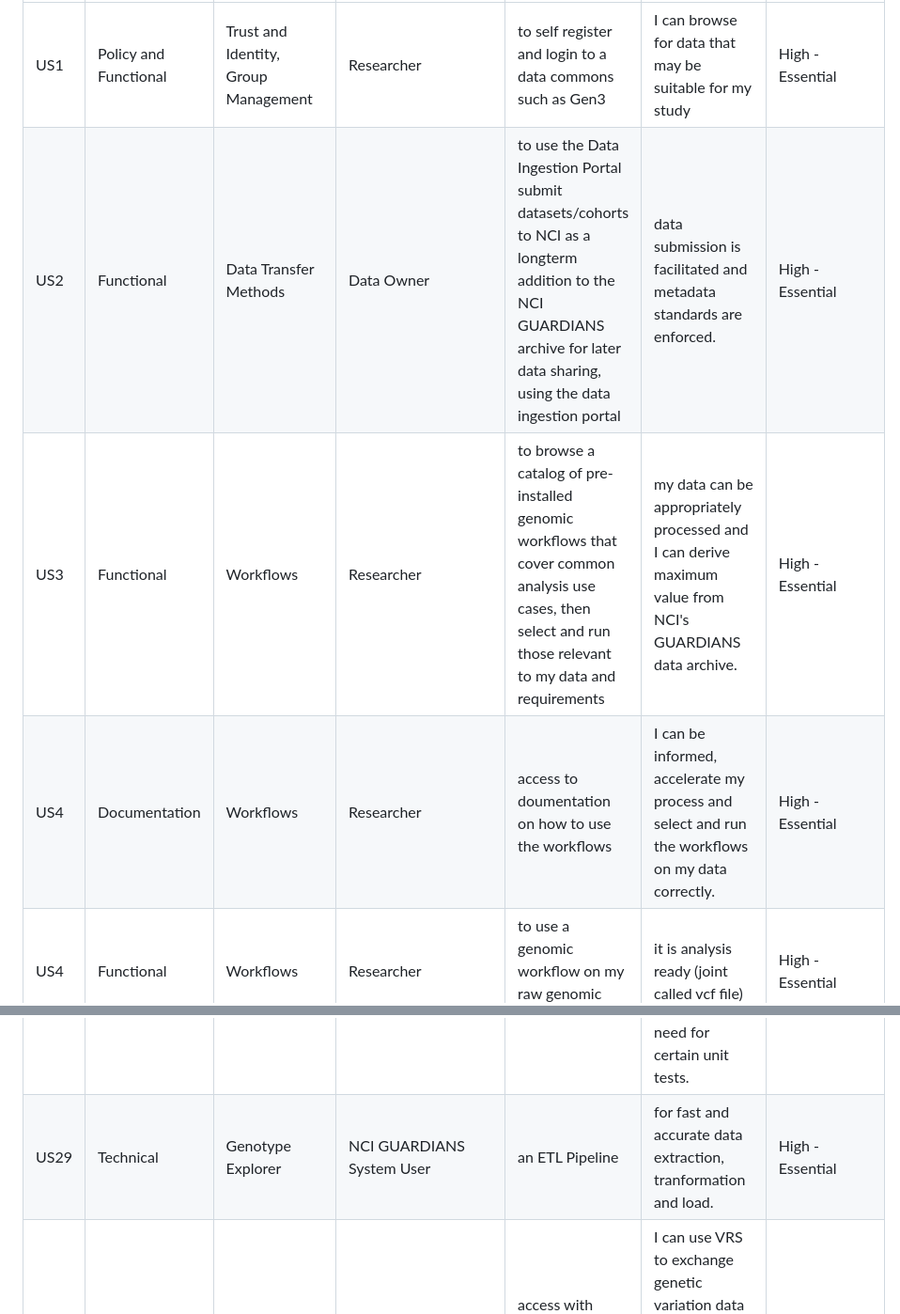
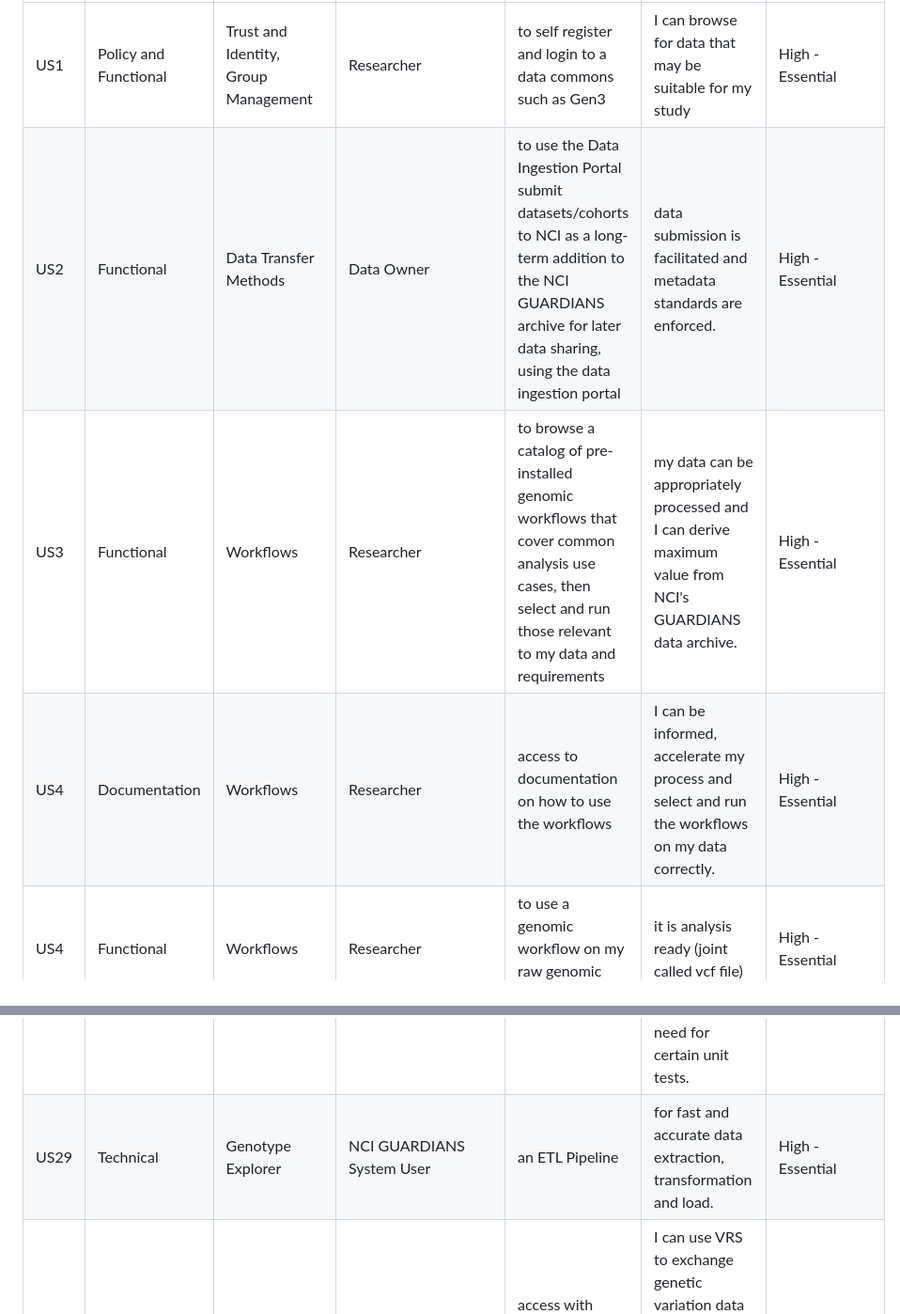
Before and after one commit to GUARDIANS-infrastructure/Project2A-artefacts, a Markdown page: business_analysis/user_stories.md, 2 parts joined by grey strips. Shown: that part at 94% size. Drawn GitHub-style.

```diff
--- a/business_analysis/user_stories.md
+++ b/business_analysis/user_stories.md
@@ -18,9 +18,9 @@ These are draft user stories for the human omics research data infrastructure un
 | ID | Requirement type | Category | As a \[Persona\] | I want | so that | Value/Priority |
 | :---- | :---- | :---- | :---- | :---- | :---- | :---- |
 | US1 | Policy and Functional | Trust and Identity, Group Management | Researcher | to self register and login to a data commons such as Gen3 | I can browse for data that may be suitable for my study | High \- Essential |
-| US2 | Functional | Data Transfer Methods | Data Owner | to use the Data Ingestion Portal submit datasets/cohorts to NCI as a longterm addition to the NCI GUARDIANS archive for later data sharing, using the data ingestion portal | data submission is facilitated and metadata standards are enforced. | High \- Essential |
+| US2 | Functional | Data Transfer Methods | Data Owner | to use the Data Ingestion Portal submit datasets/cohorts to NCI as a long-term addition to the NCI GUARDIANS archive for later data sharing, using the data ingestion portal | data submission is facilitated and metadata standards are enforced. | High \- Essential |
 | US3 | Functional | Workflows | Researcher | to browse a catalog of pre-installed genomic workflows that cover common analysis use cases, then select and run those relevant to my data and requirements | my data can be appropriately processed and I can derive maximum value from NCI's GUARDIANS data archive. | High \- Essential |
-| US4 | Documentation | Workflows | Researcher | access to doumentation on how to use the workflows | I can be informed, accelerate my process and select and run the workflows on my data correctly. | High \- Essential |
+| US4 | Documentation | Workflows | Researcher | access to documentation on how to use the workflows | I can be informed, accelerate my process and select and run the workflows on my data correctly. | High \- Essential |
 | US4 | Functional | Workflows | Researcher | to use a genomic workflow on my raw genomic data FASTQ files  | it is analysis ready (joint called vcf file) | High \- Essential |
 | US5 | Functional | Data Discovery | Researcher | to search metadata to understand more about the datasets available | I can know whether available data suits my purpose before I submit a data access application | High \- Essential |
 | US6 | Functional | Apps | Researcher | to use IGV to visualise the raw sequence reads and how they are mapped against a reference genome | I can look for potential variants of interest and/or concern | High \- Essential |
@@ -48,3 +48,3 @@ These are draft user stories for the human omics research data infrastructure un
 | US28 | Technical | Genotype Explorer | NCI GUARDIANS System User | Static compilation for typescript front-end code | I can benefit from early error detection, improved code quality and maintainability, better collaboration, easier refactoring and a reduced need for certain unit tests. | High \- Essential |
-| US29 | Technical | Genotype Explorer | NCI GUARDIANS System User | an ETL Pipeline | for fast and accurate data extraction, tranformation and load. | High \- Essential |
+| US29 | Technical | Genotype Explorer | NCI GUARDIANS System User | an ETL Pipeline | for fast and accurate data extraction, transformation and load. | High \- Essential |
 | US30 | Technical | VRS | NCI GUARDIANS System User | access with NCI's GUARDIANS infrastructure to VRS \- GA4GH's Variant Representation Specification (computational language) | I can use VRS to exchange genetic variation data reliably from different systems such as diagnostic labs, electronic health records (EHRs), research institutions, and knowledge-bases. | High \- Essential |
```
Also changed, not shown: other parts of business_analysis/user_stories.md (+10 -10 lines).
